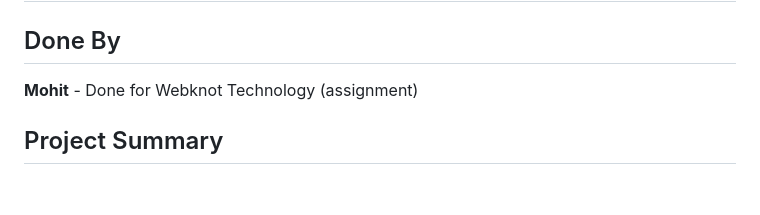
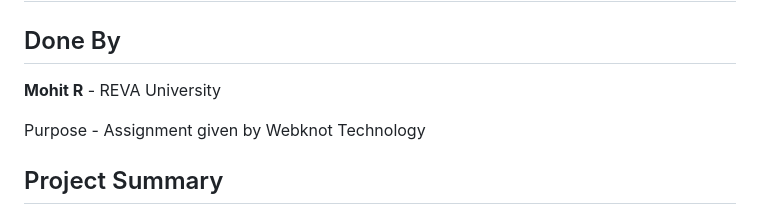
Before and after one commit to Moh-Maverick/Event_Manager, a Markdown page: README.md, the part around the change. Drawn GitHub-style; blank space fills up the shorter version.

```diff
--- a/README.md
+++ b/README.md
@@ -1,7 +1,9 @@
 # Campus Event Management Reporting System
 
 ## Done By
-**Mohit** - Done for Webknot Technology (assignment)
+**Mohit R** - REVA University
+
+Purpose -  Assignment given by Webknot Technology
 
 ## Project Summary
 
```
